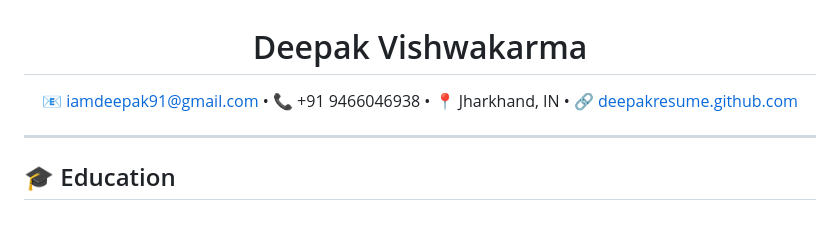
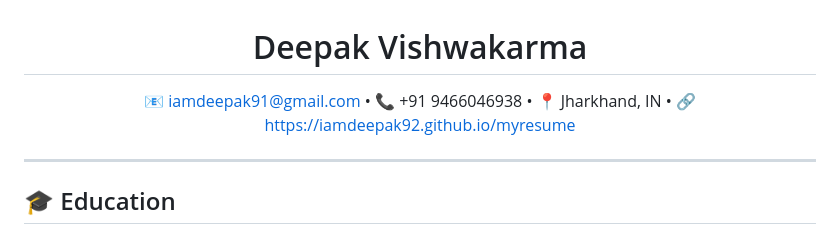
Before and after one commit to iamdeepak92/myresume, a Markdown page: README.md, the part around the change. Rendered like a GitHub page.

```diff
--- a/README.md
+++ b/README.md
@@ -4,8 +4,10 @@
   <a href="mailto:iamdeepak91@gmail.com">📧 iamdeepak91@gmail.com</a> •
   📞 +91 9466046938 •
   📍 Jharkhand, IN •
-  <a href="https://deepakresume.github.com">🔗 deepakresume.github.com</a>
+  <a href="https://iamdeepak92.github.io/myresume" target="_blank">🔗 https://iamdeepak92.github.io/myresume</a>
 </p>
+
+
 
 ---
 
```
